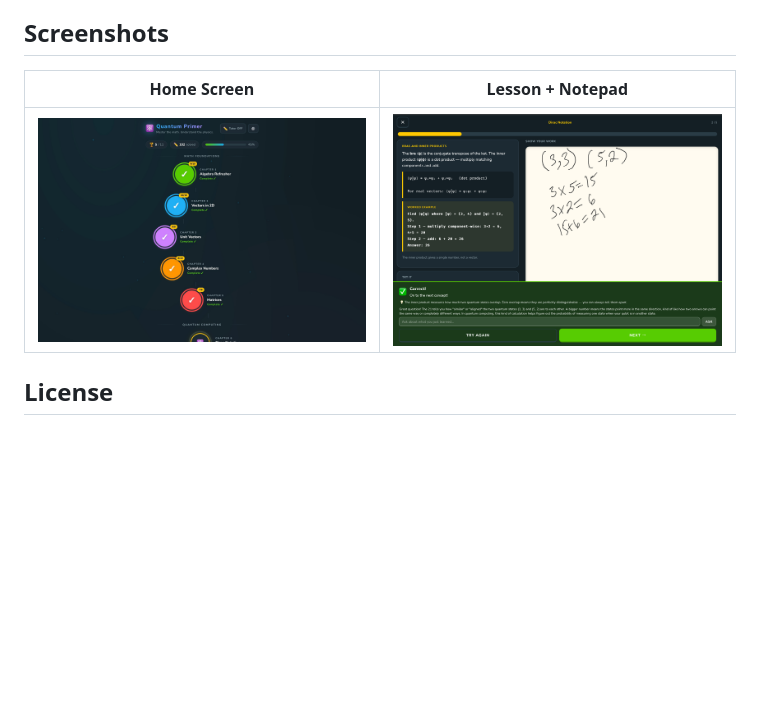
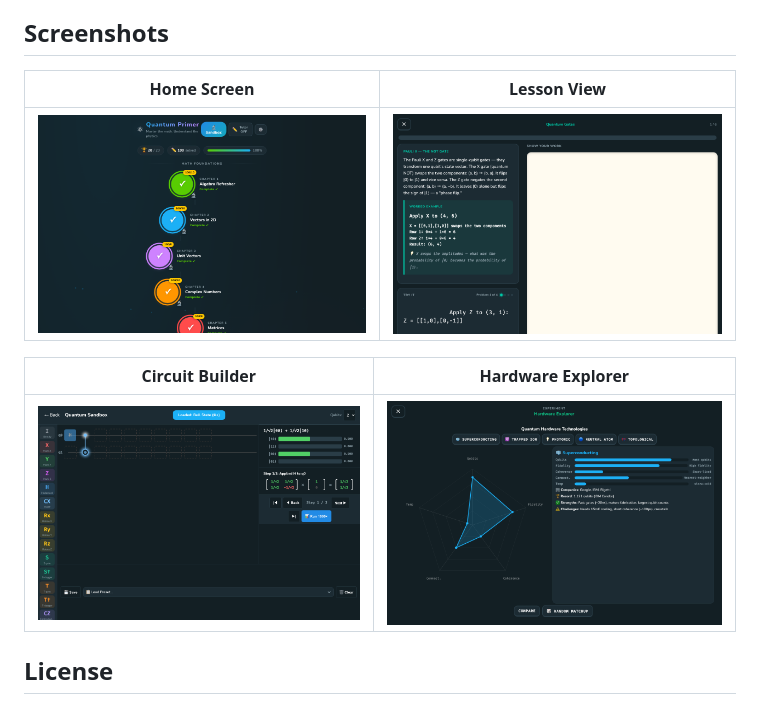
Before and after one commit to teddygcodes/quantumlearning-, a Markdown page: README.md, the part around the change. Drawn GitHub-style; pictures changed too: screenshot-circuit.png (added), screenshot-experiment.png (added), screenshot-home-new.png (added); blank space fills up the shorter version.

Commit message:
Add new screenshots to README: circuit builder, lesson view, hardware explorer experiment
Co-Authored-By: Claude Opus 4.6 <noreply@anthropic.com>

```diff
--- a/README.md
+++ b/README.md
@@ -177,9 +177,13 @@ The `variation` parameter controls problem **structure** (negatives, pure-real t
 
 ## Screenshots
 
-| Home Screen | Lesson + Notepad |
-|:-----------:|:----------------:|
-| ![Home screen with skill path](screenshot-home.jpg) | ![Lesson with Apple Pencil notepad](screenshot-app.png) |
+| Home Screen | Lesson View |
+|:-----------:|:-----------:|
+| ![Home screen with chapter skill path](screenshot-home-new.png) | ![Lesson with teaching panel and worked example](screenshot-lesson.png) |
+
+| Circuit Builder | Hardware Explorer |
+|:---------------:|:-----------------:|
+| ![Quantum circuit sandbox with Bell State and step-through math](screenshot-circuit.png) | ![Radar chart comparing quantum hardware technologies](screenshot-experiment.png) |
 
 ## License
 
```
